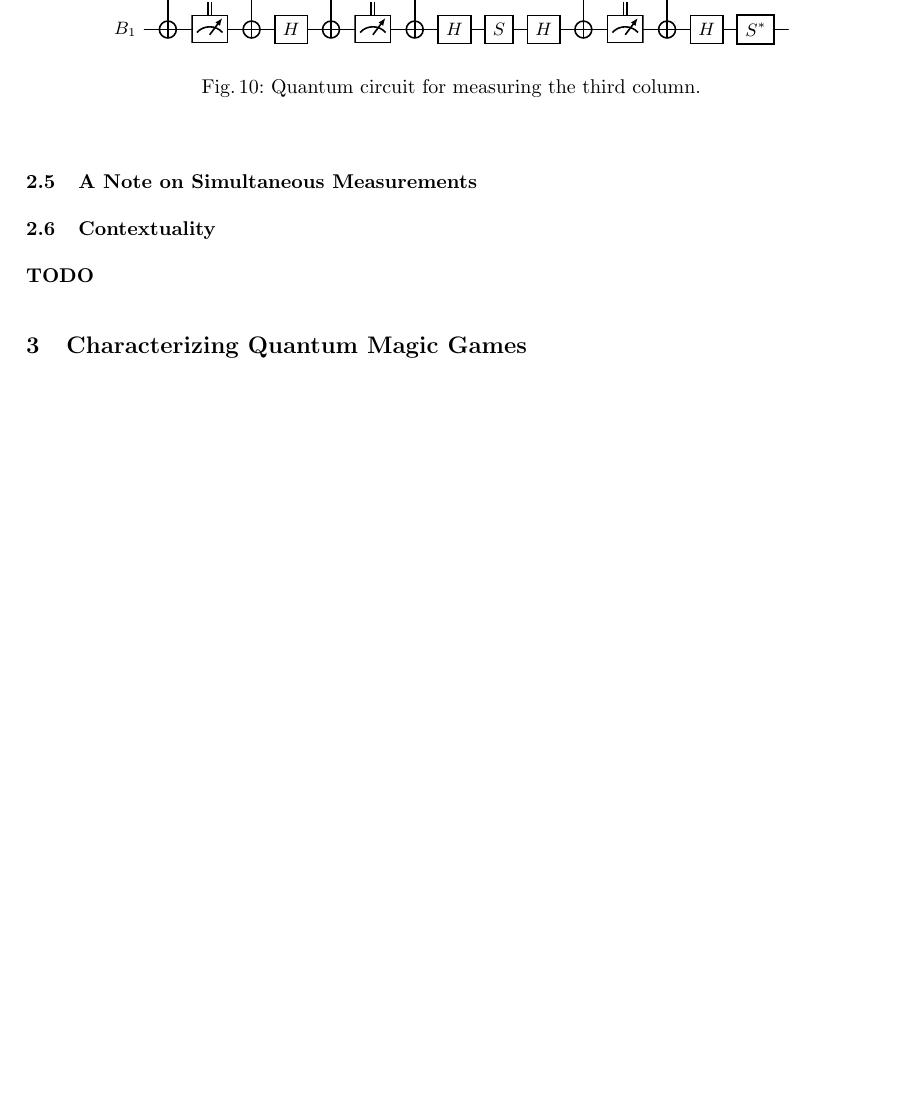
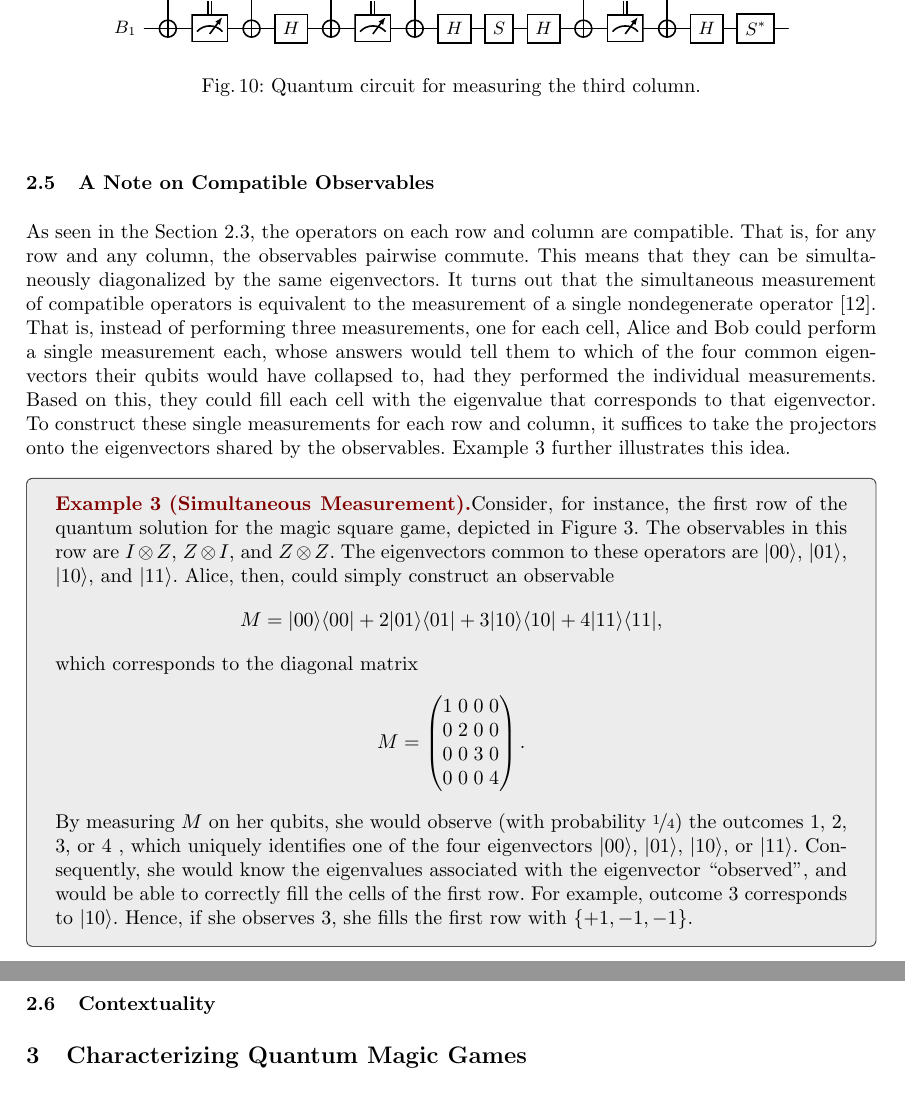
Before and after one commit to luigidcsoares/quantum-magic-square, a LaTeX paper (paper/main.tex): part of page 9 of 15 before the commit and two parts of pages 9 and 10 of 16 after it, the two joined at a grey line, cut so that both start at the same text, the shorter picture padded with empty space. Compiled offline with pdfLaTeX.

Commit message:
paper => compatibility

```diff
--- a/paper/main.tex
+++ b/paper/main.tex
@@ -966,13 +966,55 @@ We now show the quantum circuits for each row and each column:
   \end{figure}
 \end{description}
 
-\subsection{A Note on Simultaneous Measurements}
+\subsection{A Note on Compatible Observables}
 \label{sec:sim-meas}
+
+As seen in the Section~\ref{sec:msquare-proof}, the operators on each
+row and column are compatible. That is, for any row and any column,
+the observables pairwise commute. This means that they can be
+simultaneously diagonalized by the same eigenvectors. It turns out
+that the simultaneous measurement of compatible operators is
+equivalent to the measurement of a single nondegenerate
+operator~\cite{peres:1997}. That is, instead of performing three
+measurements, one for each cell, Alice and Bob could perform a single
+measurement each, whose answers would tell them to which of the four
+common eigenvectors their qubits would have collapsed to, had they
+performed the individual measurements. Based on this, they could fill
+each cell with the eigenvalue that corresponds to that eigenvector. To
+construct these single measurements for each row and column, it
+suffices to take the projectors onto the eigenvectors shared by the
+observables. Example~\ref{ex:sim-meas} further illustrates this idea.
+
+
+\begin{tcbexample}{Simultaneous Measurement}{sim-meas}
+  Consider, for instance, the first row of the quantum solution for
+  the magic square game, depicted in Figure~\ref{fig:quantum}. The
+  observables in this row are \(I \otimes Z\), \(Z \otimes I\), and
+  \(Z \otimes Z\). The eigenvectors common to these operators are
+  \ket{00}, \ket{01}, \ket{10}, and \ket{11}. Alice, then, could
+  simply construct an observable
+  \[M = \ketbra{00}{00} + 2 \ketbra{01}{01} + 3 \ketbra{10}{10} + 4
+    \ketbra{11}{11},\] which corresponds to the diagonal matrix
+  \begin{equation*}
+    M = \begin{pmatrix}
+          1 & 0 & 0 & 0 \\
+          0 & 2 & 0 & 0 \\
+          0 & 0 & 3 & 0 \\
+          0 & 0 & 0 & 4
+    \end{pmatrix}.
+  \end{equation*}
+  By measuring \(M\) on her qubits, she would observe (with
+  probability \(\nicefrac{1}{4}\)) the outcomes \(1\), \(2\), \(3\), or
+  \(4\) , which uniquely identifies one of the four eigenvectors
+  \ket{00}, \ket{01}, \ket{10}, or \ket{11}. Consequently, she would
+  know the eigenvalues associated with the eigenvector ``observed'',
+  and would be able to correctly fill the cells of the first row. For
+  example, outcome \(3\) corresponds to \ket{10}. Hence, if she
+  observes \(3\), she fills the first row with \(\{+1, -1, -1\}\).
+\end{tcbexample}
 
 \subsection{Contextuality}
 \label{sec:context}
-
-\textbf{TODO}
 
 \section{Characterizing Quantum Magic Games}
 \label{sec:extending}
```
Also changed, not shown: paper/ref.bib (+1 -1 lines), paper/main.pdf, paper/main.tex (2 more changed lines).
